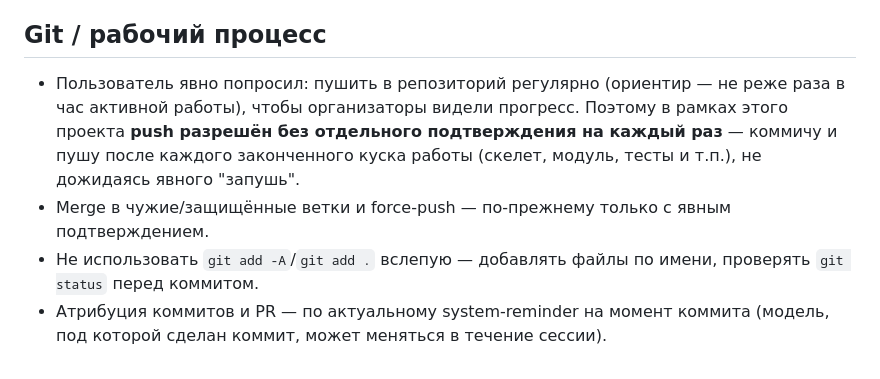
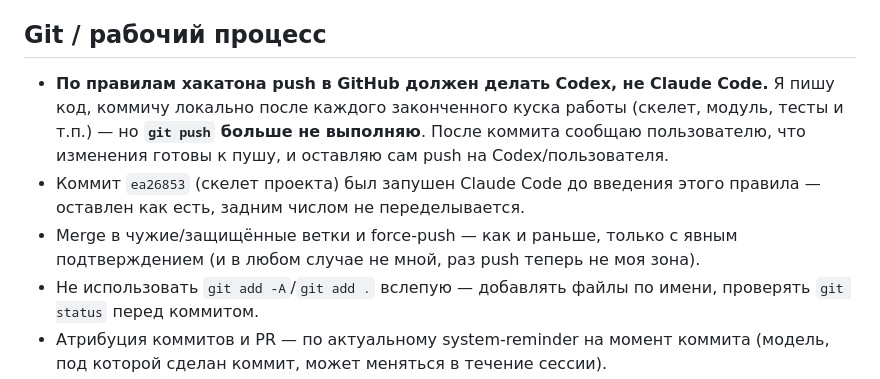
Before and after one commit to BAITC-Hacks/hack-22572782-neuroforge, a Markdown page: CLAUDE.md, the part around the change. Drawn GitHub-style.

Commit message:
Update workflow: Claude commits, Codex pushes per hackathon rules
Co-Authored-By: Claude Sonnet 5 <noreply@anthropic.com>

```diff
--- a/CLAUDE.md
+++ b/CLAUDE.md
@@ -30,8 +30,9 @@
 - UI — минимальный (форма), не приоритет по ТЗ.
 
 ## Git / рабочий процесс
-- Пользователь явно попросил: пушить в репозиторий регулярно (ориентир — не реже раза в час активной работы), чтобы организаторы видели прогресс. Поэтому в рамках этого проекта **push разрешён без отдельного подтверждения на каждый раз** — коммичу и пушу после каждого законченного куска работы (скелет, модуль, тесты и т.п.), не дожидаясь явного "запушь".
-- Merge в чужие/защищённые ветки и force-push — по-прежнему только с явным подтверждением.
+- **По правилам хакатона push в GitHub должен делать Codex, не Claude Code.** Я пишу код, коммичу локально после каждого законченного куска работы (скелет, модуль, тесты и т.п.) — но **`git push` больше не выполняю**. После коммита сообщаю пользователю, что изменения готовы к пушу, и оставляю сам push на Codex/пользователя.
+- Коммит `ea26853` (скелет проекта) был запушен Claude Code до введения этого правила — оставлен как есть, задним числом не переделывается.
+- Merge в чужие/защищённые ветки и force-push — как и раньше, только с явным подтверждением (и в любом случае не мной, раз push теперь не моя зона).
 - Не использовать `git add -A`/`git add .` вслепую — добавлять файлы по имени, проверять `git status` перед коммитом.
 - Атрибуция коммитов и PR — по актуальному system-reminder на момент коммита (модель, под которой сделан коммит, может меняться в течение сессии).
 
```
